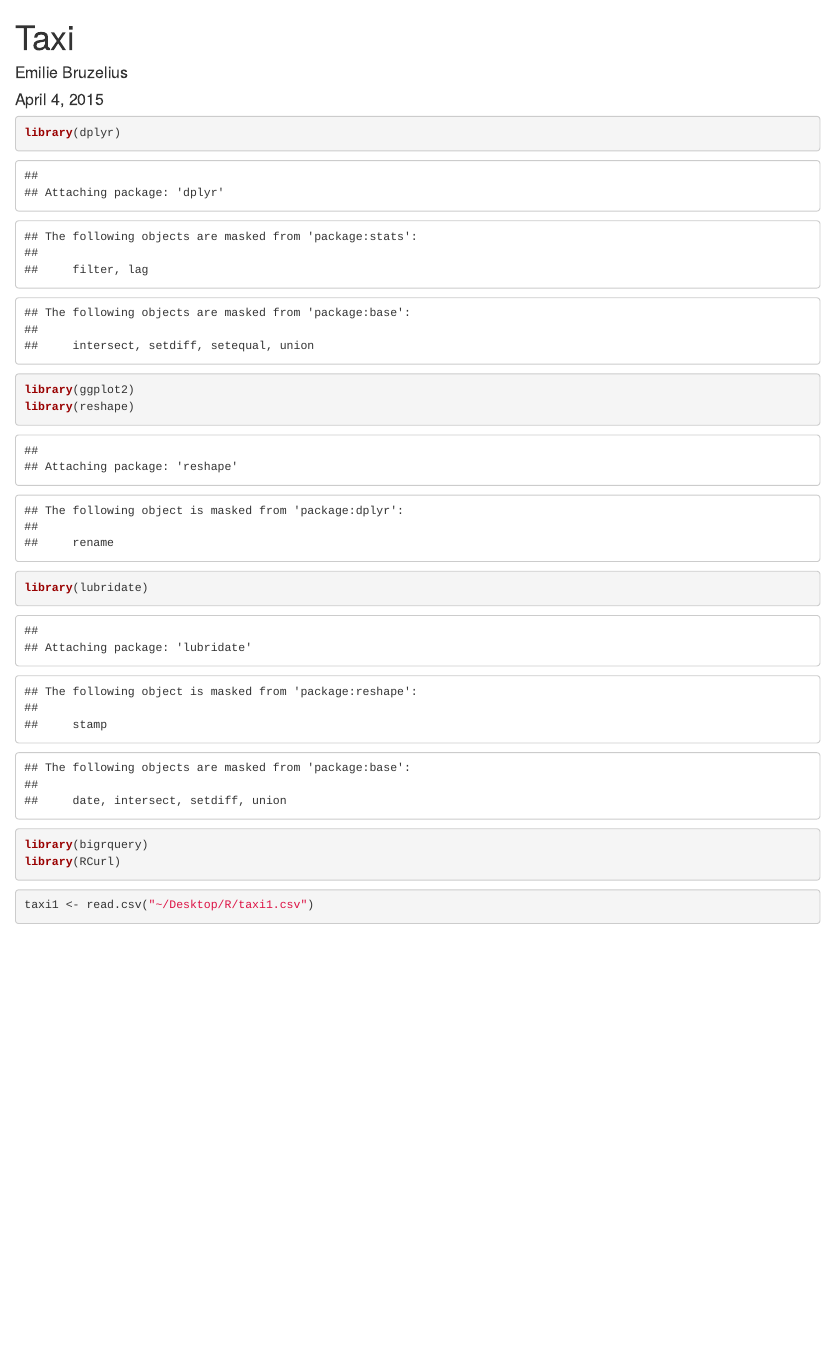
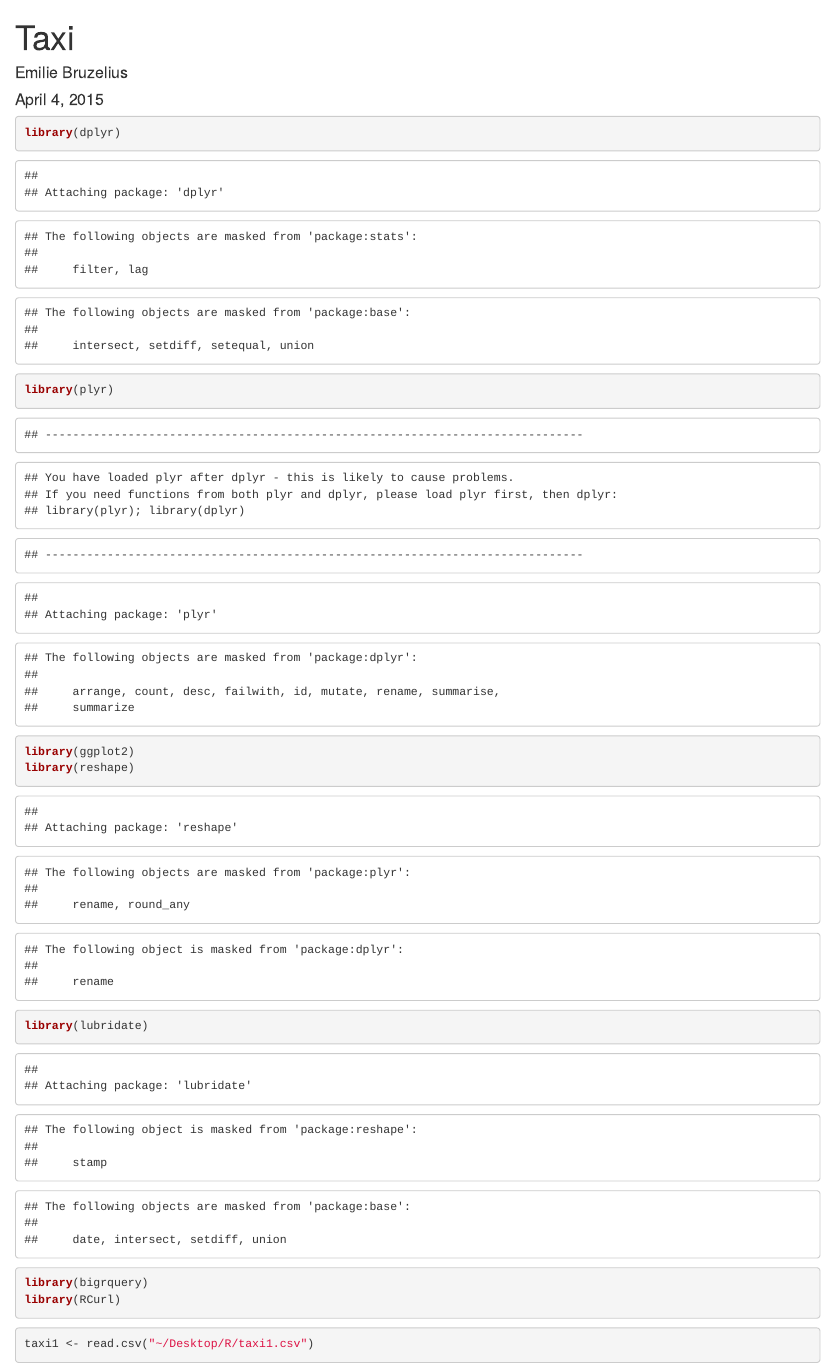
Before and after one commit to stat4701-edav-gps/taxi-analysis, an R Markdown document (Descriptives.Rmd): the page in a window 1100 px wide, from its top. Rendered offline with R 4.5, knitr and Pandoc, with nearby package versions; some code elsewhere in the file could not run offline.

Commit message:
testing changes

````diff
--- a/Descriptives.Rmd
+++ b/Descriptives.Rmd
@@ -6,6 +6,7 @@ output: html_document
 ---
 ```{r}
 library(dplyr)
+library(plyr)
 library(ggplot2)
 library(reshape)
 library(lubridate)
````
